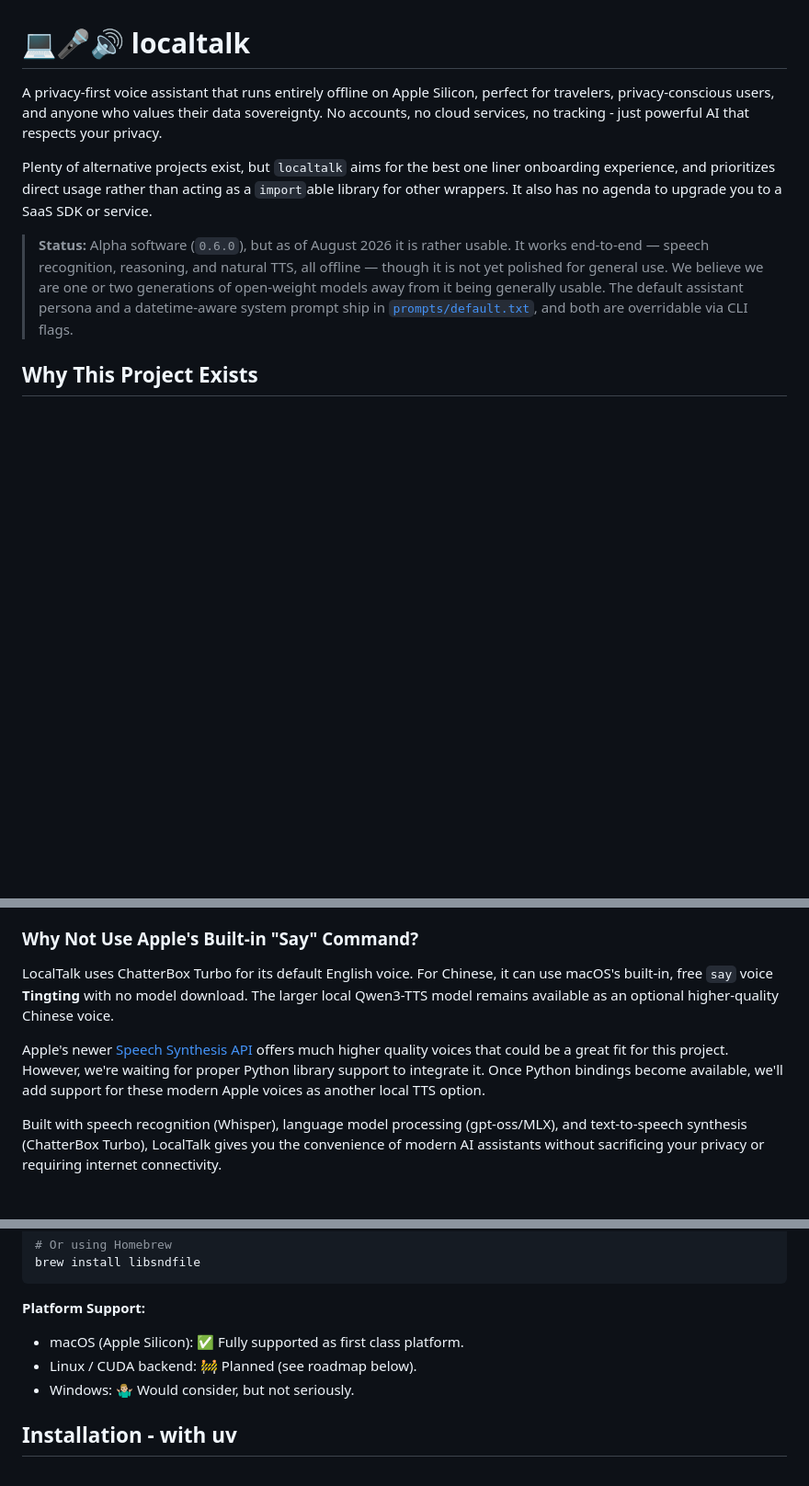
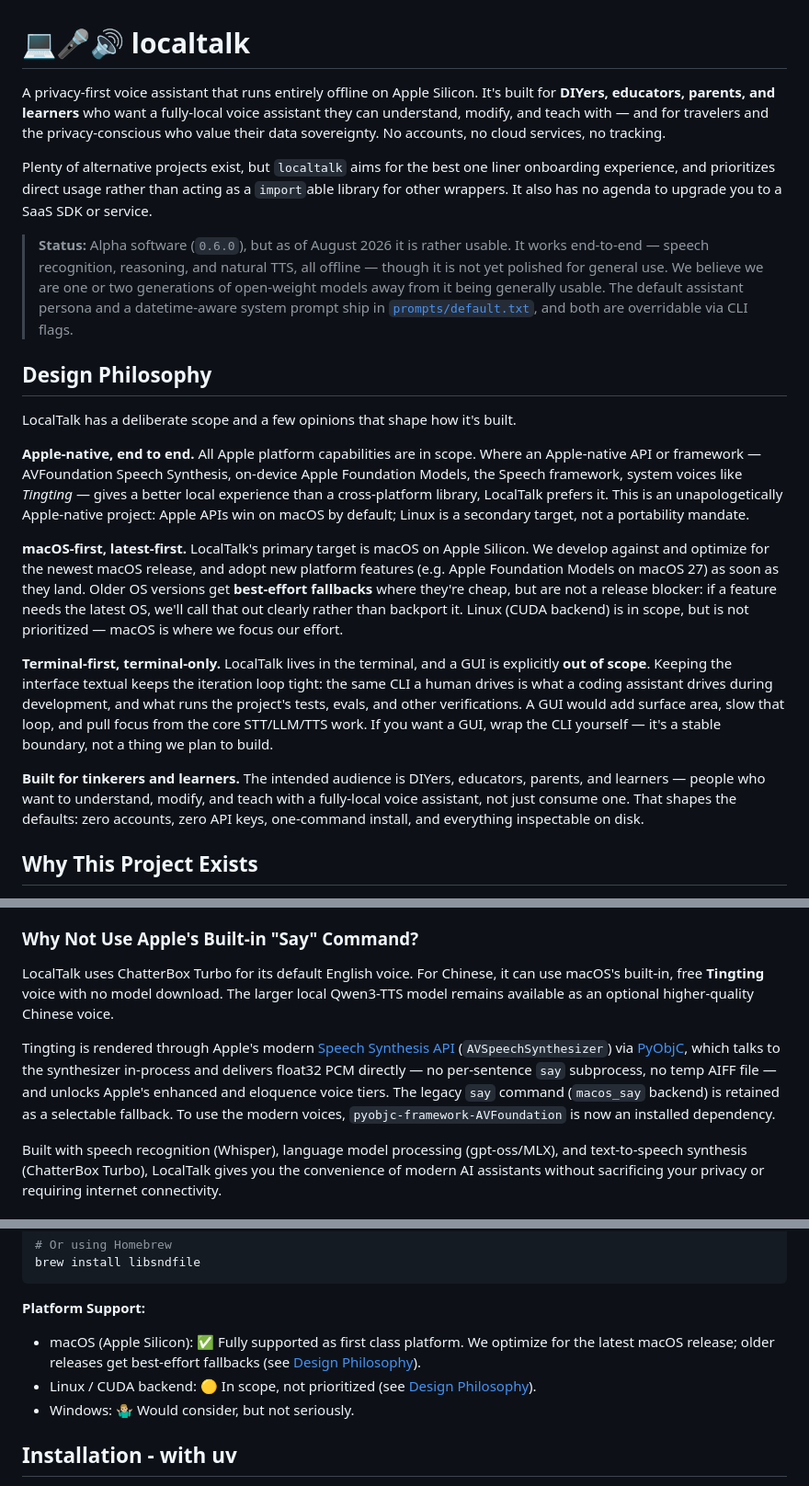
Before and after one commit to anthonywu/localtalk, a Markdown page: README.md, 3 parts joined by grey strips. Shown at 92% size. Rendered like a GitHub page; blank space fills up the shorter version.

Commit message:
docs(tts): document AVSpeechSynthesizer backend
Replaces the 'waiting for Python bindings' note: Tingting is now
rendered through AVSpeechSynthesizer via PyObjC (in-process float32
PCM, no say subprocess/temp AIFF, enhanced+eloquence voice tiers),
with macos_say retained as a selectable fallback. Notes
pyobjc-framework-AVFoundation as an installed dependency.

```diff
--- a/README.md
+++ b/README.md
@@ -1,10 +1,22 @@
 # 💻🎤🔊 localtalk
 
-A privacy-first voice assistant that runs entirely offline on Apple Silicon, perfect for travelers, privacy-conscious users, and anyone who values their data sovereignty. No accounts, no cloud services, no tracking - just powerful AI that respects your privacy.
+A privacy-first voice assistant that runs entirely offline on Apple Silicon. It's built for **DIYers, educators, parents, and learners** who want a fully-local voice assistant they can understand, modify, and teach with — and for travelers and the privacy-conscious who value their data sovereignty. No accounts, no cloud services, no tracking.
 
 Plenty of alternative projects exist, but `localtalk` aims for the best one liner onboarding experience, and prioritizes direct usage rather than acting as a `import`able library for other wrappers. It also has no agenda to upgrade you to a SaaS SDK or service.
 
 > **Status:** Alpha software (`0.6.0`), but as of August 2026 it is rather usable. It works end-to-end — speech recognition, reasoning, and natural TTS, all offline — though it is not yet polished for general use. We believe we are one or two generations of open-weight models away from it being generally usable. The default assistant persona and a datetime-aware system prompt ship in [`prompts/default.txt`](prompts/default.txt), and both are overridable via CLI flags.
+
+## Design Philosophy
+
+LocalTalk has a deliberate scope and a few opinions that shape how it's built.
+
+**Apple-native, end to end.** All Apple platform capabilities are in scope. Where an Apple-native API or framework — AVFoundation Speech Synthesis, on-device Apple Foundation Models, the Speech framework, system voices like *Tingting* — gives a better local experience than a cross-platform library, LocalTalk prefers it. This is an unapologetically Apple-native project: Apple APIs win on macOS by default; Linux is a secondary target, not a portability mandate.
+
+**macOS-first, latest-first.** LocalTalk's primary target is macOS on Apple Silicon. We develop against and optimize for the newest macOS release, and adopt new platform features (e.g. Apple Foundation Models on macOS 27) as soon as they land. Older OS versions get **best-effort fallbacks** where they're cheap, but are not a release blocker: if a feature needs the latest OS, we'll call that out clearly rather than backport it. Linux (CUDA backend) is in scope, but is not prioritized — macOS is where we focus our effort.
+
+**Terminal-first, terminal-only.** LocalTalk lives in the terminal, and a GUI is explicitly **out of scope**. Keeping the interface textual keeps the iteration loop tight: the same CLI a human drives is what a coding assistant drives during development, and what runs the project's tests, evals, and other verifications. A GUI would add surface area, slow that loop, and pull focus from the core STT/LLM/TTS work. If you want a GUI, wrap the CLI yourself — it's a stable boundary, not a thing we plan to build.
+
+**Built for tinkerers and learners.** The intended audience is DIYers, educators, parents, and learners — people who want to understand, modify, and teach with a fully-local voice assistant, not just consume one. That shapes the defaults: zero accounts, zero API keys, one-command install, and everything inspectable on disk.
 
 ## Why This Project Exists
 
@@ -18,9 +30,9 @@ Plenty of alternative projects exist, but `localtalk` aims for the best one line
 
 ### Why Not Use Apple's Built-in "Say" Command?
 
-LocalTalk uses ChatterBox Turbo for its default English voice. For Chinese, it can use macOS's built-in, free `say` voice **Tingting** with no model download. The larger local Qwen3-TTS model remains available as an optional higher-quality Chinese voice.
+LocalTalk uses ChatterBox Turbo for its default English voice. For Chinese, it can use macOS's built-in, free **Tingting** voice with no model download. The larger local Qwen3-TTS model remains available as an optional higher-quality Chinese voice.
 
-Apple's newer [Speech Synthesis API](https://developer.apple.com/documentation/avfoundation/speech-synthesis) offers much higher quality voices that could be a great fit for this project. However, we're waiting for proper Python library support to integrate it. Once Python bindings become available, we'll add support for these modern Apple voices as another local TTS option.
+Tingting is rendered through Apple's modern [Speech Synthesis API](https://developer.apple.com/documentation/avfoundation/speech-synthesis) (`AVSpeechSynthesizer`) via [PyObjC](https://pyobjc.readthedocs.io/), which talks to the synthesizer in-process and delivers float32 PCM directly — no per-sentence `say` subprocess, no temp AIFF file — and unlocks Apple's enhanced and eloquence voice tiers. The legacy `say` command (`macos_say` backend) is retained as a selectable fallback. To use the modern voices, `pyobjc-framework-AVFoundation` is now an installed dependency.
 
 Built with speech recognition (Whisper), language model processing (gpt-oss/MLX), and text-to-speech synthesis (ChatterBox Turbo), LocalTalk gives you the convenience of modern AI assistants without sacrificing your privacy or requiring internet connectivity.
 
@@ -76,8 +88,8 @@ brew install libsndfile
 
 **Platform Support:**
 
-- macOS (Apple Silicon): ✅ Fully supported as first class platform.
-- Linux / CUDA backend: 🚧 Planned (see roadmap below).
+- macOS (Apple Silicon): ✅ Fully supported as first class platform. We optimize for the latest macOS release; older releases get best-effort fallbacks (see [Design Philosophy](#design-philosophy)).
+- Linux / CUDA backend: 🟡 In scope, not prioritized (see [Design Philosophy](#design-philosophy)).
 - Windows: 🤷🏼‍♂️ Would consider, but not seriously.
 
 ## Installation - with uv
```
Also changed, not shown: other parts of README.md (+1 -1 lines).
